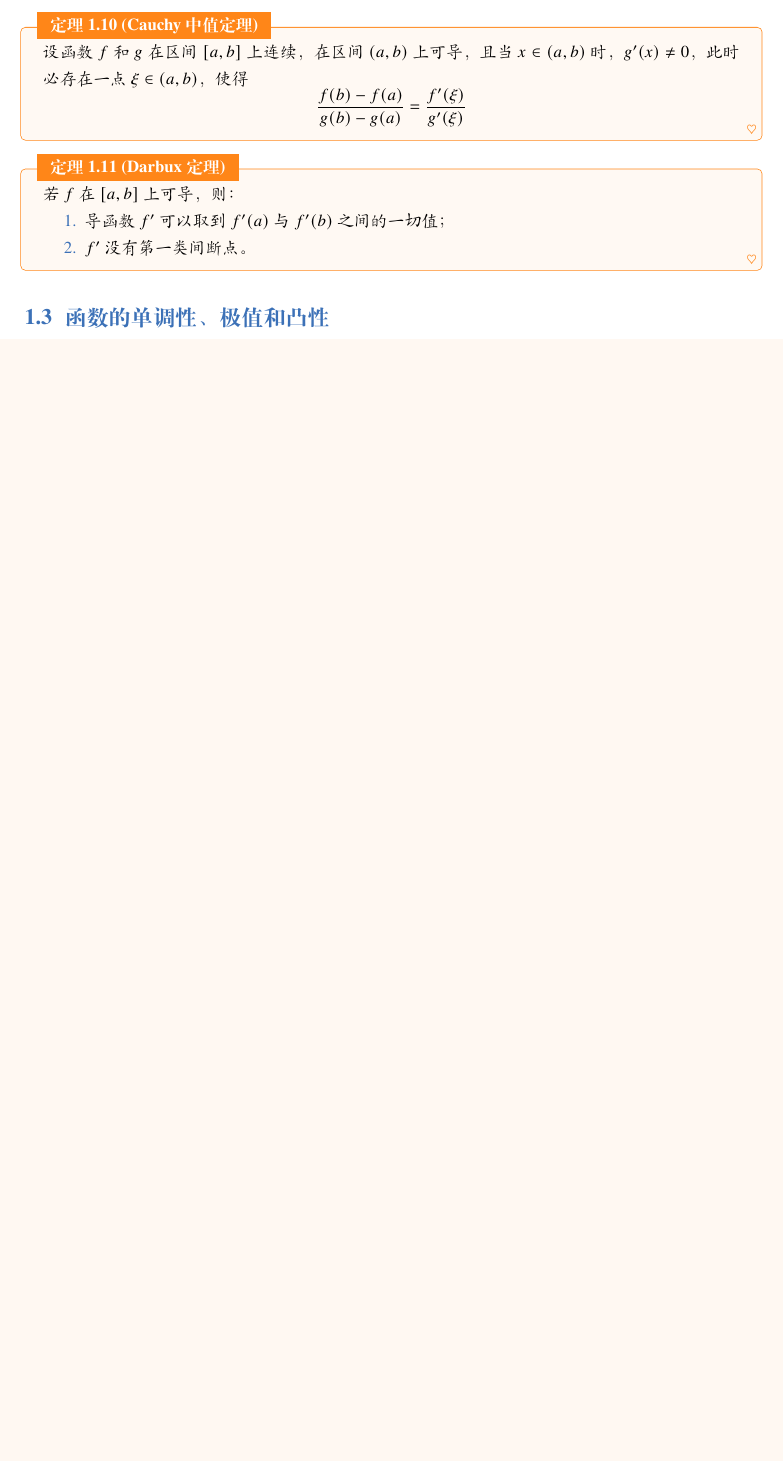
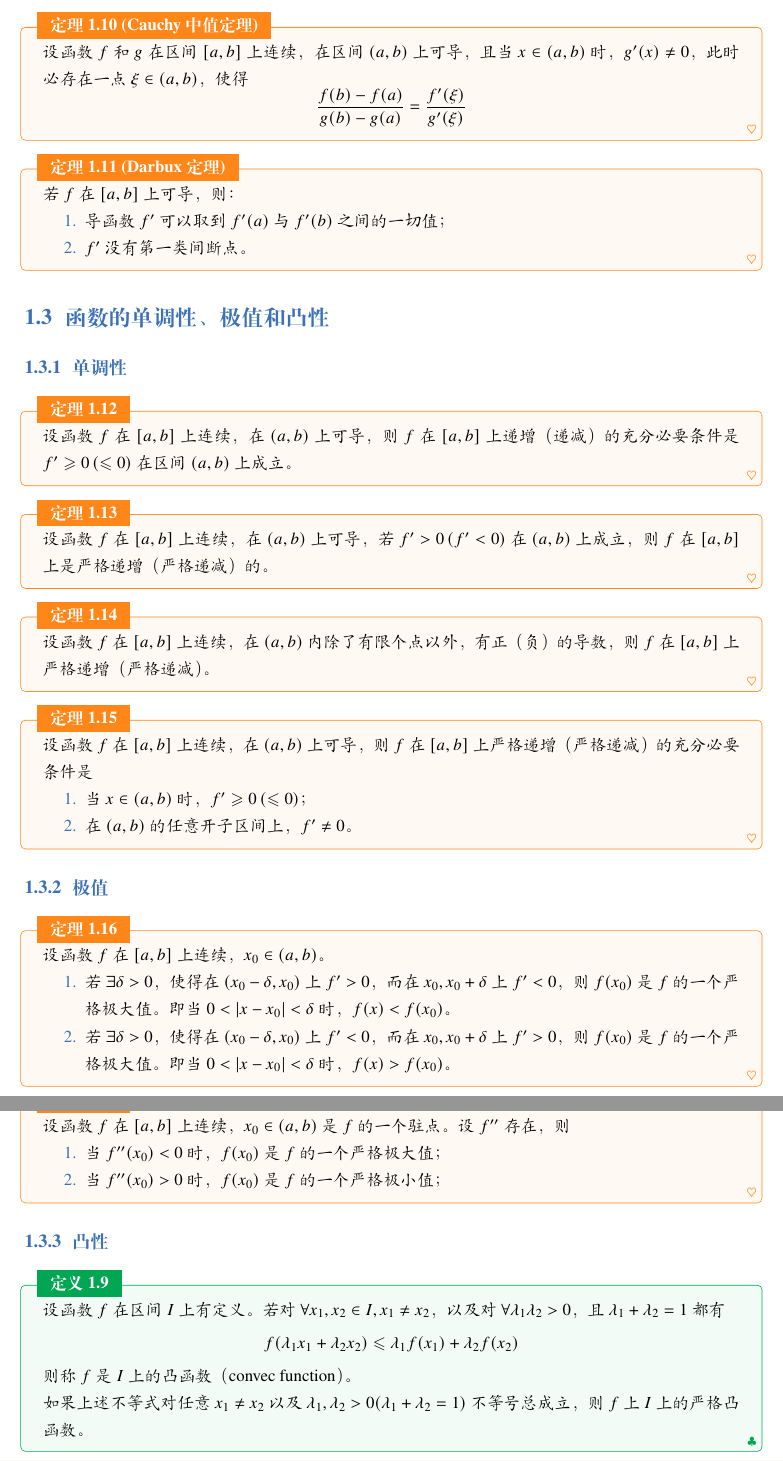
Before and after one commit to lumicia/Mathematical-Analysis-Notes, a LaTeX book (main.tex, which reads 3.tex): part of page 8 of 8 before the commit and two parts of pages 8 and 9 of 10 after it, the two joined at a grey line, cut so that both start at the same text, the shorter picture padded with empty space. Compiled offline with XeLaTeX; a missing font is replaced by an installed copy or a similar font.

Commit message:
add chap3-5

```diff
--- a/3.tex
+++ b/3.tex
@@ -245,9 +245,52 @@
 %——————————————————————————————————%
 
 \section{函数的单调性、极值和凸性}
+\subsection{单调性}
 
+\begin{theorem}
+  设函数 $f$ 在 $[a,b]$ 上连续，在 $(a,b)$ 上可导，则 $f$ 在 $[a,b]$ 上递增（递减）的充分必要条件是 $f' \geqslant 0\, (\leqslant 0)$ 在区间 $(a,b)$ 上成立。
+\end{theorem}
 
+\begin{theorem}
+  设函数 $f$ 在 $[a,b]$ 上连续，在 $(a,b)$ 上可导，若 $f' > 0\, (f' < 0)$ 在 $(a,b)$ 上成立，则 $f$ 在 $[a,b]$ 上是严格递增（严格递减）的。
+\end{theorem}
 
+\begin{theorem}
+  设函数 $f$ 在 $[a,b]$ 上连续，在 $(a,b)$ 内除了有限个点以外，有正（负）的导数，则 $f$ 在 $[a,b]$ 上严格递增（严格递减）。
+\end{theorem}
 
+\begin{theorem}
+  设函数 $f$ 在 $[a,b]$ 上连续，在 $(a,b)$ 上可导，则 $f$ 在 $[a,b]$ 上严格递增（严格递减）的充分必要条件是
+    \begin{enumerate}
+        \item 当 $x \in (a,b)$ 时，$f' \geqslant 0\, (\leqslant 0)$；
+        \item 在 $(a,b)$ 的任意开子区间上，$f' \ne 0$。
+    \end{enumerate}
+\end{theorem}
 
+\subsection{极值}
 
+\begin{theorem}
+  设函数 $f$ 在 $[a,b]$ 上连续，$x_0 \in (a,b)$。
+  \begin{enumerate}
+    \item 若 $\exists \delta > 0$，使得在 $(x_0 - \delta,x_0)$ 上 $f' > 0$，而在 $x_0,x_0 + \delta$ 上 $f' < 0$，则 $f(x_0)$ 是 $f$ 的一个严格极大值。即当 $0 < |x - x_0| < \delta$ 时，$f(x) < f(x_0)$。
+    \item 若 $\exists \delta > 0$，使得在 $(x_0 - \delta,x_0)$ 上 $f' < 0$，而在 $x_0,x_0 + \delta$ 上 $f' > 0$，则 $f(x_0)$ 是 $f$ 的一个严格极大值。即当 $0 < |x - x_0| < \delta$ 时，$f(x) > f(x_0)$。
+  \end{enumerate}
+\end{theorem}
+
+\begin{theorem}
+  设函数 $f$ 在 $[a,b]$ 上连续，$x_0 \in (a,b)$ 是 $f$ 的一个驻点。设 $f''$ 存在，则
+  \begin{enumerate}
+    \item 当 $f''(x_0) < 0$ 时，$f(x_0)$ 是 $f$ 的一个严格极大值；
+    \item 当 $f''(x_0) > 0$ 时，$f(x_0)$ 是 $f$ 的一个严格极小值；
+  \end{enumerate}
+\end{theorem}
+
+\subsection{凸性}
+
+\begin{definition}
+  设函数 $f$ 在区间 $I$ 上有定义。若对 $\forall x_1,x_2 \in I, x_1 \ne x_2$，以及对 $\forall \lambda_1 \lambda_2 > 0$，且 $\lambda_1 + \lambda_2 = 1$ 都有
+  \[f(\lambda_{1}x_1 + \lambda_{2}x_2) \leqslant \lambda_{1}f(x_1) + \lambda_{2}f(x_2)\]
+  则称 $f$ 是 $I$ 上的凸函数（convec function）。
+
+  如果上述不等式对任意 $x_1 \ne x_2$ 以及 $\lambda_1,\lambda_2 > 0(\lambda_1 + \lambda_2 = 1)$ 不等号总成立，则 $f$ 上 $I$ 上的严格凸函数。
+\end{definition}
```
Also changed, not shown: 3.tex (28 more changed lines).
